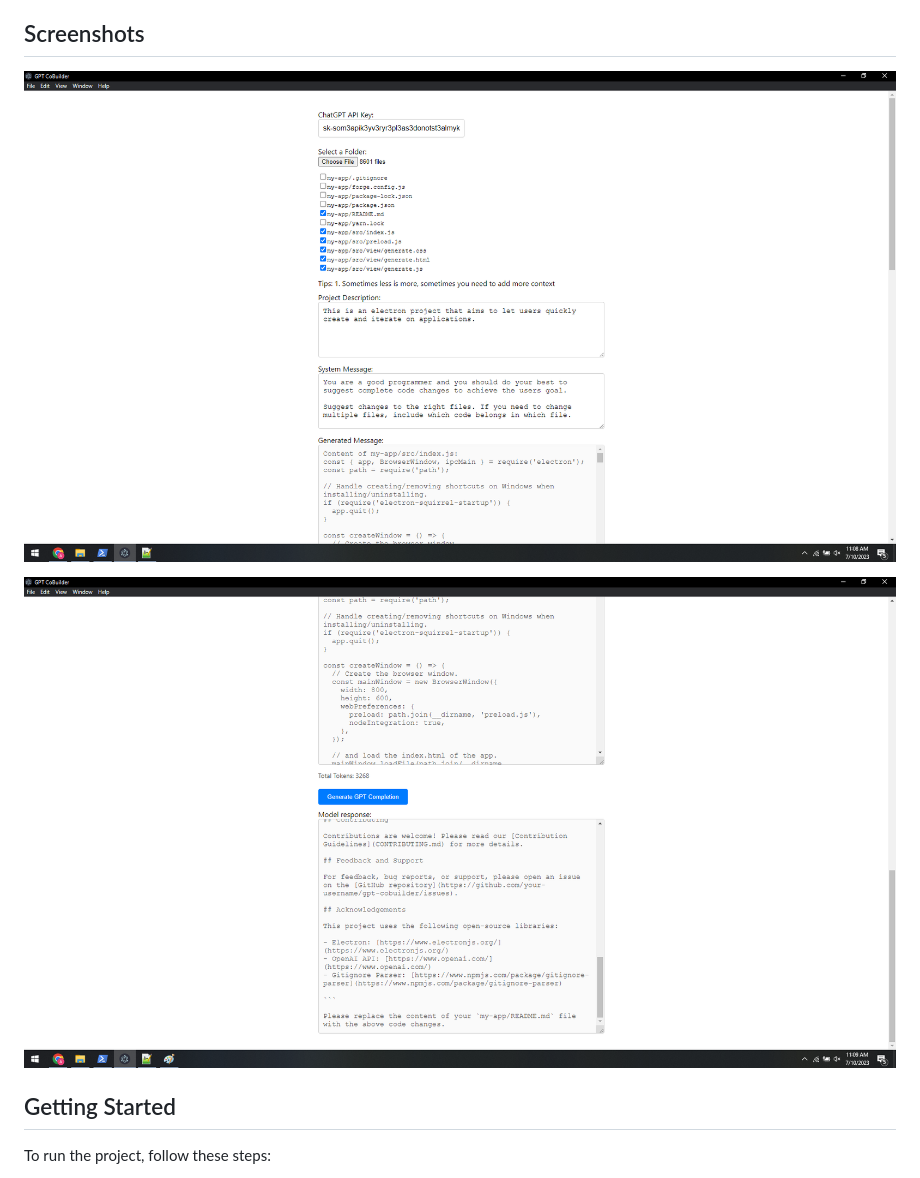
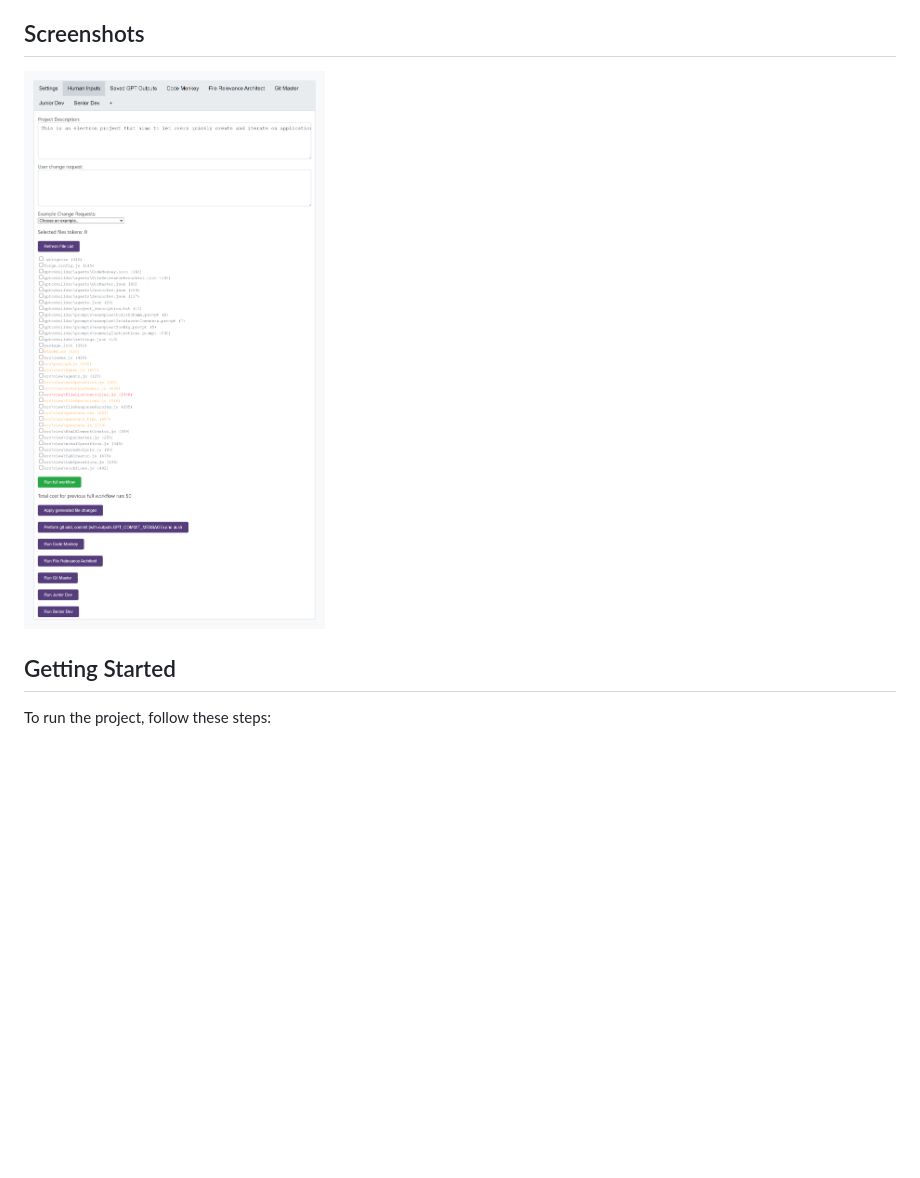
Before and after one commit to Squarific/gpt-cobuilder, a Markdown page: README.md, the part around the change. GitHub-like rendering; pictures changed too: readmeimages/screen1.png, readmeimages/screen2.png (deleted); blank space fills up the shorter version.

Commit message:
Update screenshot

```diff
--- a/README.md
+++ b/README.md
@@ -7,8 +7,6 @@ Even later it should be able to automatically apply the changes it suggests.
 
 ## Screenshots
 ![Screen 1](readmeimages/screen1.png?raw=true)
-
-![Screen 2](readmeimages/screen2.png?raw=true)
 
 ## Getting Started
 
```
